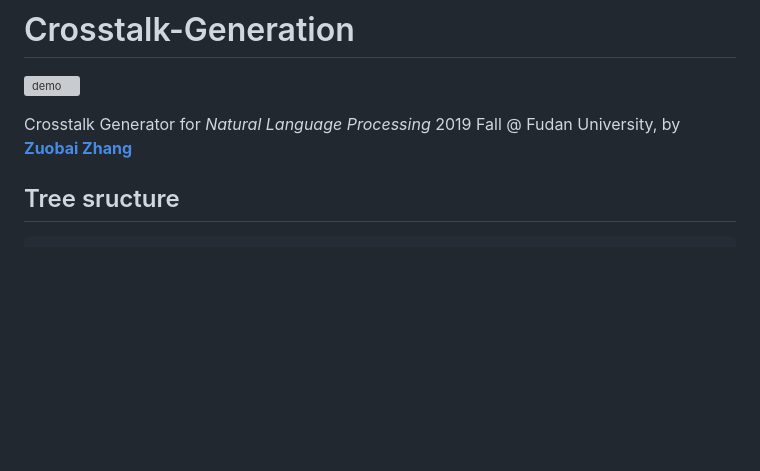
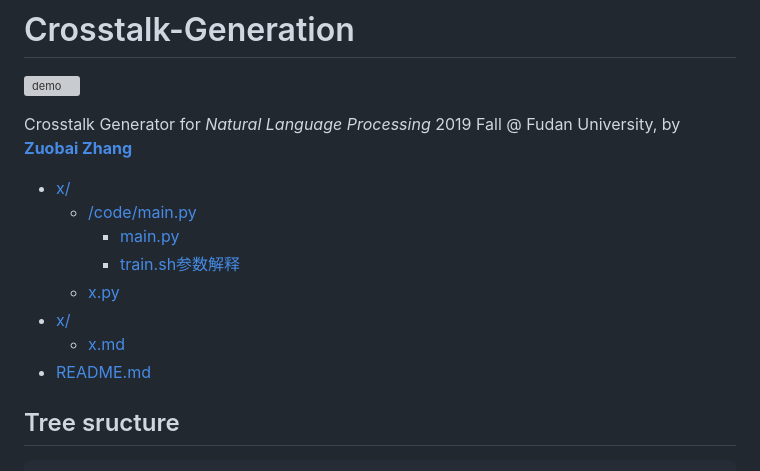
Before and after one commit to ArtificialZeng/GuoDegang-Generation, a Markdown page: README.md, the part around the change. Drawn GitHub-style; blank space fills up the shorter version; grey boxes are pictures that could not be loaded.

````diff
--- a/README.md
+++ b/README.md
@@ -2,6 +2,15 @@
 ![demo](README.asset/gy_wc.png)
 
 Crosstalk Generator for *Natural Language Processing* 2019 Fall @ Fudan University, by  [**Zuobai Zhang**](<https://oxer11.github.io/>)
+
+* [x/](./src)
+  * [/code/main.py](./code/main.py)
+    * [main.py](./code/main.py)
+    * [train.sh参数解释](./ptuning/train.sh)
+  * [x.py](./src/train_sft.py)
+* [x/](./examples)
+  * [x.md](./examples/ads_generation.md)
+* [README.md](./README.md)
 
 ## Tree sructure
 ```
````
